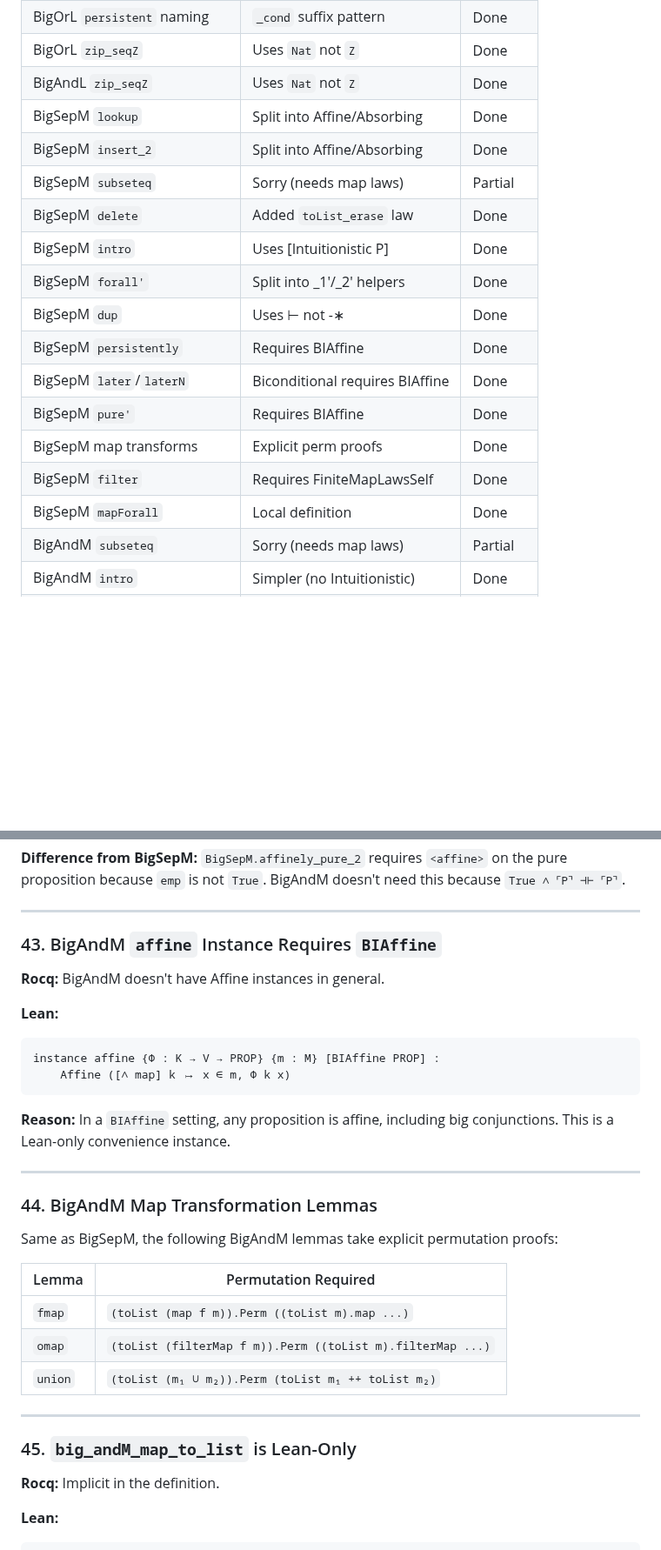
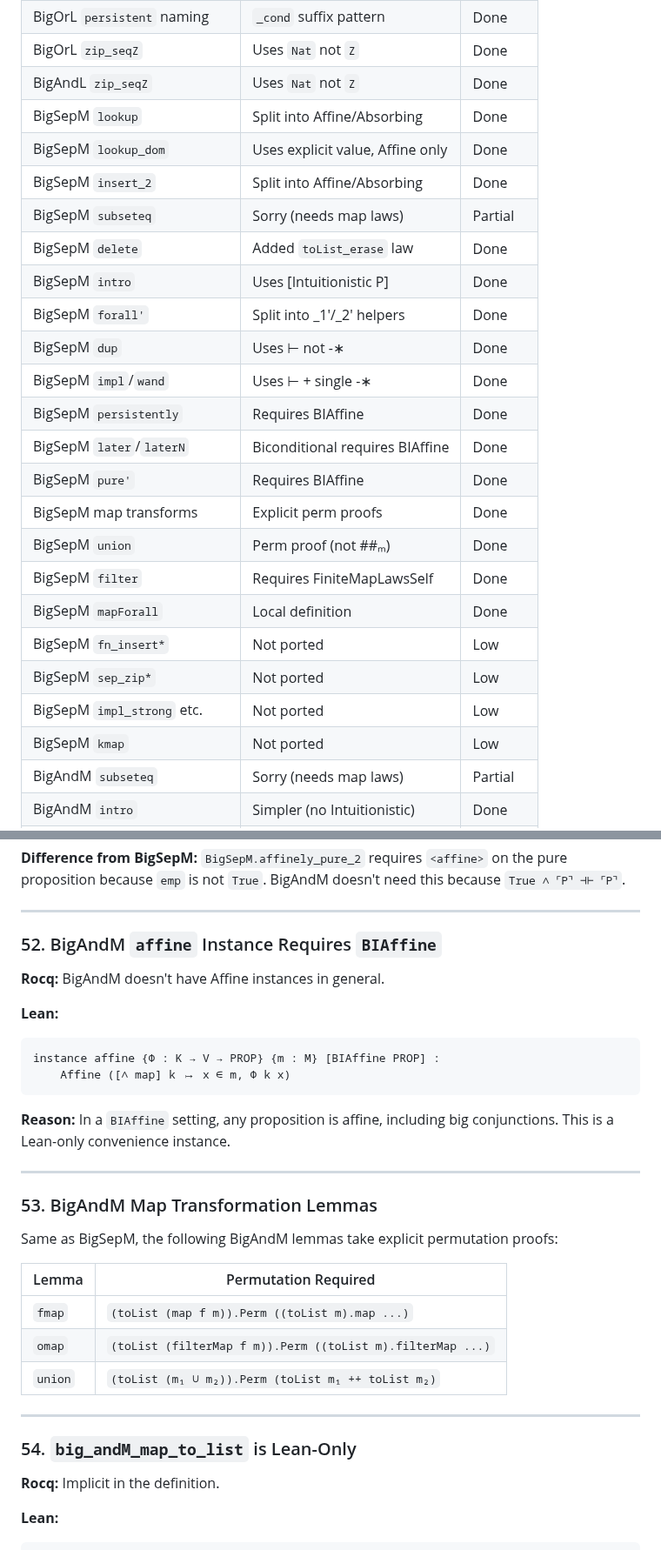
Before and after one commit to leanprover-community/iris-lean, a Markdown page: docs/big_ops/translation_differences.md, 2 parts joined by grey strips. Shown at 87% size. Drawn GitHub-style; blank space fills up the shorter version.

```diff
--- a/docs/big_ops/translation_differences.md
+++ b/docs/big_ops/translation_differences.md
@@ -294,18 +294,25 @@ Lemma big_orL_zip_seqZ (Φ : Z * A → PROP) n len l :
 | BigOrL `zip_seqZ` | Uses `Nat` not `Z` | Done |
 | BigAndL `zip_seqZ` | Uses `Nat` not `Z` | Done |
 | BigSepM `lookup` | Split into Affine/Absorbing | Done |
+| BigSepM `lookup_dom` | Uses explicit value, Affine only | Done |
 | BigSepM `insert_2` | Split into Affine/Absorbing | Done |
 | BigSepM `subseteq` | Sorry (needs map laws) | Partial |
 | BigSepM `delete` | Added `toList_erase` law | Done |
 | BigSepM `intro` | Uses [Intuitionistic P] | Done |
 | BigSepM `forall'` | Split into _1'/\_2' helpers | Done |
 | BigSepM `dup` | Uses ⊢ not -∗ | Done |
+| BigSepM `impl`/`wand` | Uses ⊢ + single -∗ | Done |
 | BigSepM `persistently` | Requires BIAffine | Done |
 | BigSepM `later`/`laterN` | Biconditional requires BIAffine | Done |
 | BigSepM `pure'` | Requires BIAffine | Done |
 | BigSepM map transforms | Explicit perm proofs | Done |
+| BigSepM `union` | Perm proof (not ##ₘ) | Done |
 | BigSepM `filter` | Requires FiniteMapLawsSelf | Done |
 | BigSepM `mapForall` | Local definition | Done |
+| BigSepM `fn_insert*` | Not ported | Low |
+| BigSepM `sep_zip*` | Not ported | Low |
+| BigSepM `impl_strong` etc. | Not ported | Low |
+| BigSepM `kmap` | Not ported | Low |
 | BigAndM `subseteq` | Sorry (needs map laws) | Partial |
 | BigAndM `intro` | Simpler (no Intuitionistic) | Done |
 | BigAndM `and'` | Biconditional (idempotent) | Done |
@@ -697,7 +876,7 @@ theorem pure_2 {φ : K → V → Prop} {m : M} :
 
 ---
 
-### 43. BigAndM `affine` Instance Requires `BIAffine`
+### 52. BigAndM `affine` Instance Requires `BIAffine`
 
 **Rocq:** BigAndM doesn't have Affine instances in general.
 
@@ -711,7 +890,7 @@ instance affine {Φ : K → V → PROP} {m : M} [BIAffine PROP] :
 
 ---
 
-### 44. BigAndM Map Transformation Lemmas
+### 53. BigAndM Map Transformation Lemmas
 
 Same as BigSepM, the following BigAndM lemmas take explicit permutation proofs:
 
@@ -723,7 +902,7 @@ Same as BigSepM, the following BigAndM lemmas take explicit permutation proofs:
 
 ---
 
-### 45. `big_andM_map_to_list` is Lean-Only
+### 54. `big_andM_map_to_list` is Lean-Only
 
 **Rocq:** Implicit in the definition.
 
```
Also changed, not shown: other parts of docs/big_ops/translation_differences.md (+177 -5 lines).
